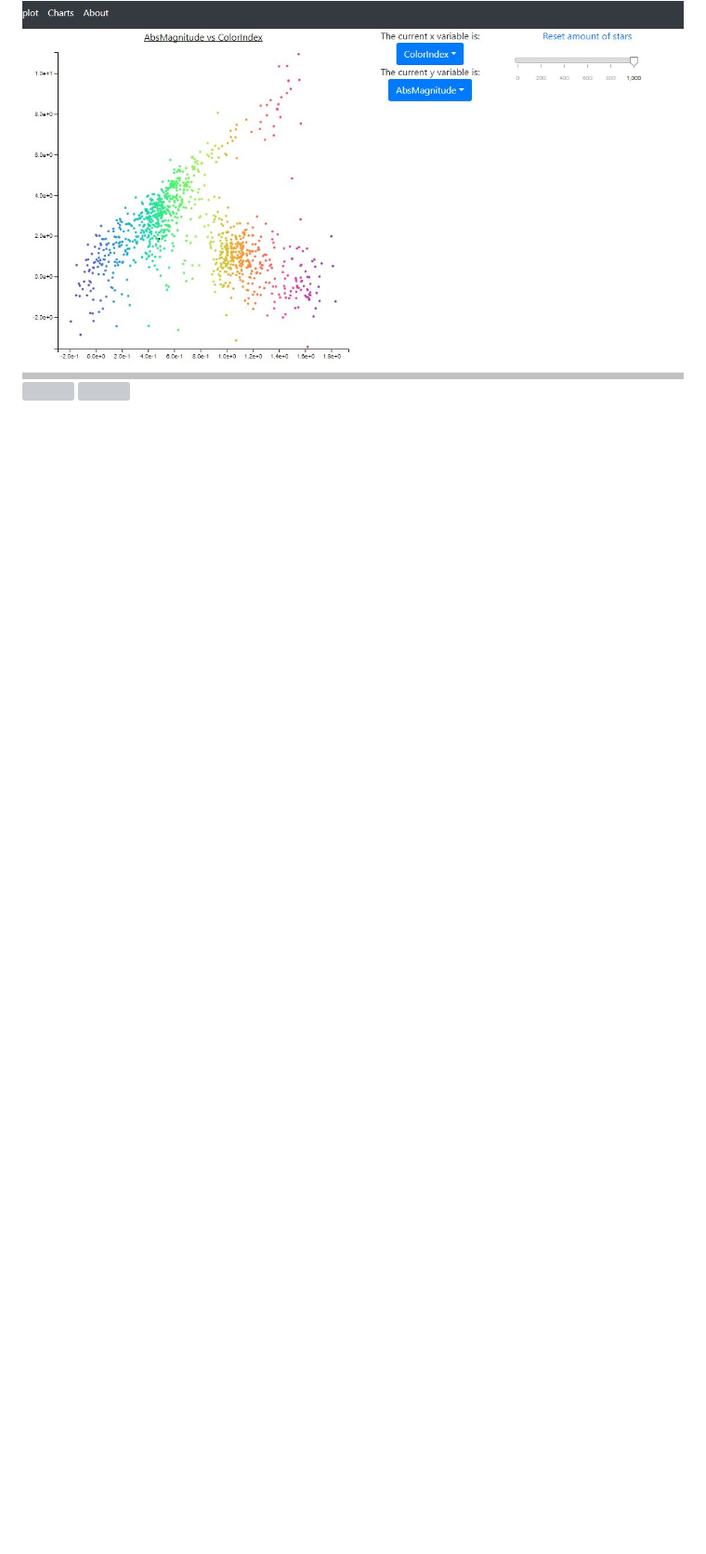
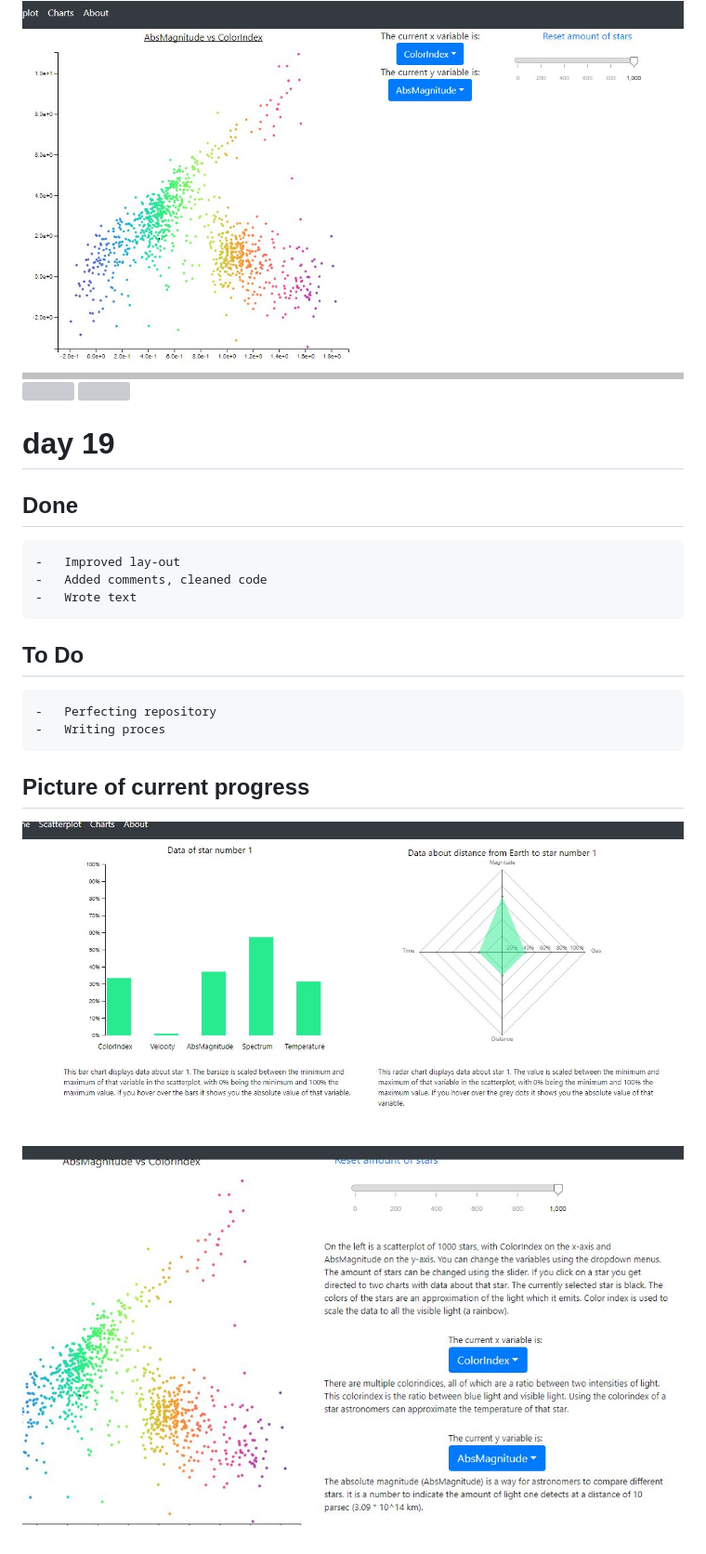
Before and after one commit to Pietje123/Eindproject, a Markdown page: PROCESS.MD, the part around the change. Shown at 93% size. Drawn GitHub-style; pictures changed too: doc/charttext.JPG (added), doc/scattertext.JPG (added); blank space fills up the shorter version; grey boxes are pictures that could not be loaded.

```diff
--- a/PROCESS.MD
+++ b/PROCESS.MD
@@ -196,3 +196,21 @@ Picture of code is bit redundant because of github
 ![](doc/scatter.JPG)
 ![](doc/Charts.JPG)
 ![](doc/about.JPG)
+
+# day 19
+
+## Done
+	-	Improved lay-out
+	-	Added comments, cleaned code
+	-	Wrote text
+
+
+## To Do
+	-	Perfecting repository
+	-	Writing proces
+
+
+## Picture of current progress
+
+![](doc/charttext.JPG)
+![](doc/scattertext.JPG)
```
Also changed, not shown: 10 other files.
